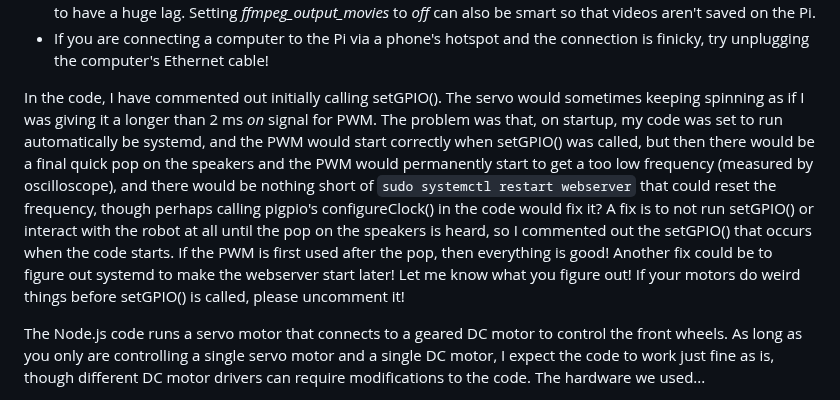
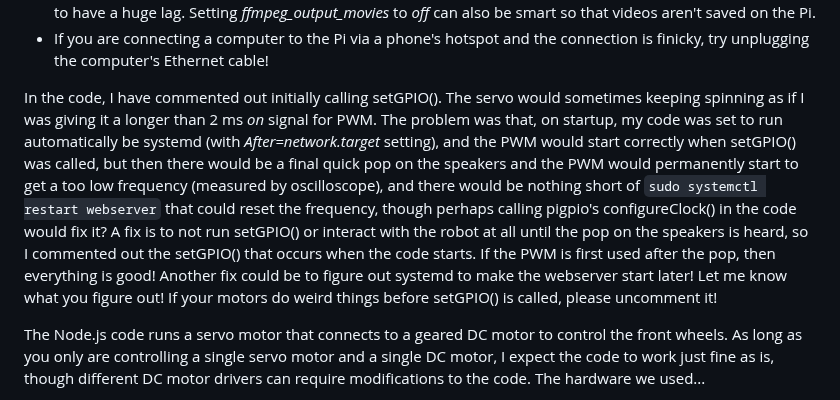
Before and after one commit to hellpig/WebSocket-Raspberry-Pi-robot, a Markdown page: README.md, the part around the change. Rendered like a GitHub page.

```diff
--- a/README.md
+++ b/README.md
@@ -27,7 +27,7 @@ Fixing various connection issues...
 - In /etc/motion/motion.conf, I also had to set **both** the *framerate* and *stream_maxrate* to 15 for the video not to have a huge lag. Setting *ffmpeg_output_movies* to *off* can also be smart so that videos aren't saved on the Pi.
 - If you are connecting a computer to the Pi via a phone's hotspot and the connection is finicky, try unplugging the computer's Ethernet cable!
 
-In the code, I have commented out initially calling setGPIO(). The servo would sometimes keeping spinning as if I was giving it a longer than 2 ms *on* signal for PWM. The problem was that, on startup, my code was set to run automatically be systemd, and the PWM would start correctly when setGPIO() was called, but then there would be a final quick pop on the speakers and the PWM would permanently start to get a too low frequency (measured by oscilloscope), and there would be nothing short of `sudo systemctl restart webserver` that could reset the frequency, though perhaps calling pigpio's configureClock() in the code would fix it? A fix is to not run setGPIO() or interact with the robot at all until the pop on the speakers is heard, so I commented out the setGPIO() that occurs when the code starts. If the PWM is first used after the pop, then everything is good! Another fix could be to figure out systemd to make the webserver start later! Let me know what you figure out! If your motors do weird things before setGPIO() is called, please uncomment it!
+In the code, I have commented out initially calling setGPIO(). The servo would sometimes keeping spinning as if I was giving it a longer than 2 ms *on* signal for PWM. The problem was that, on startup, my code was set to run automatically be systemd (with *After=network.target* setting), and the PWM would start correctly when setGPIO() was called, but then there would be a final quick pop on the speakers and the PWM would permanently start to get a too low frequency (measured by oscilloscope), and there would be nothing short of `sudo systemctl restart webserver` that could reset the frequency, though perhaps calling pigpio's configureClock() in the code would fix it? A fix is to not run setGPIO() or interact with the robot at all until the pop on the speakers is heard, so I commented out the setGPIO() that occurs when the code starts. If the PWM is first used after the pop, then everything is good! Another fix could be to figure out systemd to make the webserver start later! Let me know what you figure out! If your motors do weird things before setGPIO() is called, please uncomment it!
 
 The Node.js code runs a servo motor that connects to a geared DC motor to control the front wheels. As long as you only are controlling a single servo motor and a single DC motor, I expect the code to work just fine as is, though different DC motor drivers can require modifications to the code. The hardware we used...
 - Raspberry Pi 3B, which has WiFi and two hardware-PWM channels
```
